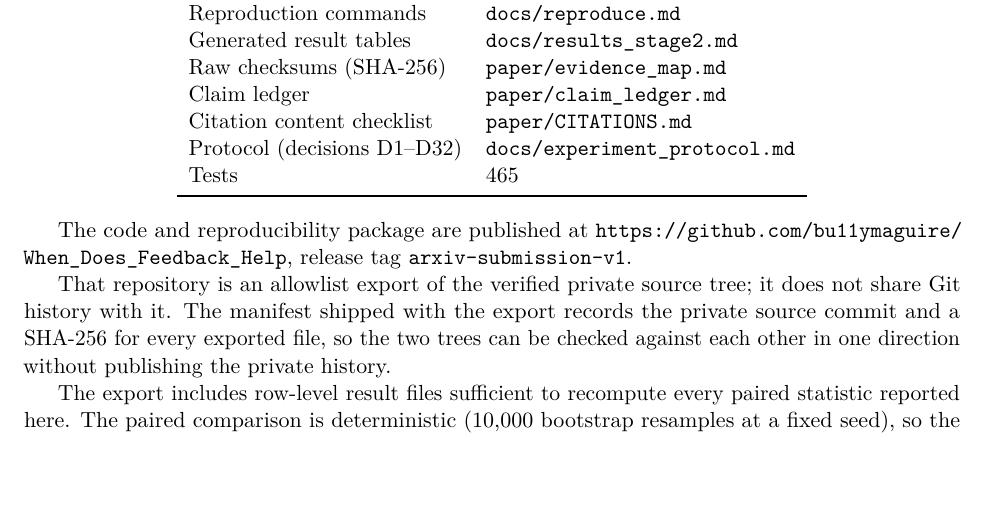
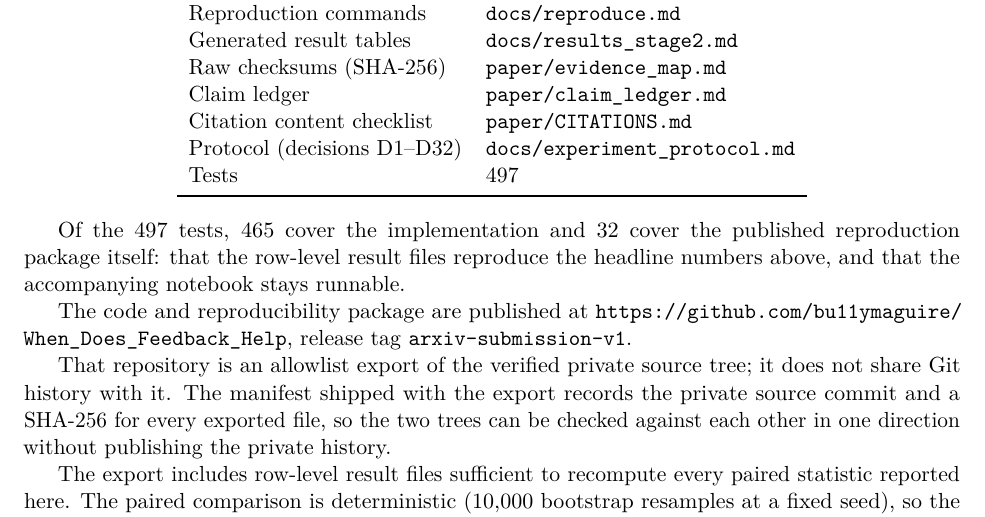
Before and after one commit to bu11ymaguire/OPt_with_RL, a LaTeX paper (paper/main.tex, which reads paper/sections/15_reproducibility.tex): part of page 22 of 25, cut so that both start at the same text, the shorter picture padded with empty space. Compiled offline with pdfLaTeX.

Commit message:
paper: 테스트 개수 465 -> 497. 구성을 밝힌다
공개 저장소에서 pytest 를 돌리면 497 이 나오는데 원고와 공개 README 는 465 라고
적었다. 465 는 **연구 구현에 대해서는 정확**하지만 독자가 관측하는 값과 다르다.

  465  연구 구현 테스트
   32  공개 재현 패키지 테스트 (notebook 12 + public reporting 20)
  497  공개 저장소 총계  <- 독자가 pytest 로 보는 값

원고가 인용하는 것은 저장소이므로 저장소에서 관측되는 값을 적고 구성을 밝혔다.
32개가 무엇을 검사하는지도 한 문장으로 적었다. 행 단위 결과가 머릿수치를 재현하는지,
노트북이 실행 가능한 상태로 남아 있는지다.

```diff
--- a/paper/sections/15_reproducibility.tex
+++ b/paper/sections/15_reproducibility.tex
@@ -29,10 +29,14 @@ Raw checksums (SHA-256)     & \texttt{paper/evidence\_map.md} \\
 Claim ledger                & \texttt{paper/claim\_ledger.md} \\
 Citation content checklist  & \texttt{paper/CITATIONS.md} \\
 Protocol (decisions D1--D32) & \texttt{docs/experiment\_protocol.md} \\
-Tests                       & 465 \\
+Tests                       & 497 \\
 \bottomrule
 \end{tabular}
 \end{center}
+
+Of the 497 tests, 465 cover the implementation and 32 cover the published reproduction
+package itself: that the row-level result files reproduce the headline numbers above, and
+that the accompanying notebook stays runnable.
 
 The code and reproducibility package are published at
 \url{https://github.com/bu11ymaguire/When_Does_Feedback_Help}, release tag
```
Also changed, not shown: paper/draft.md (+1 -1 lines).
